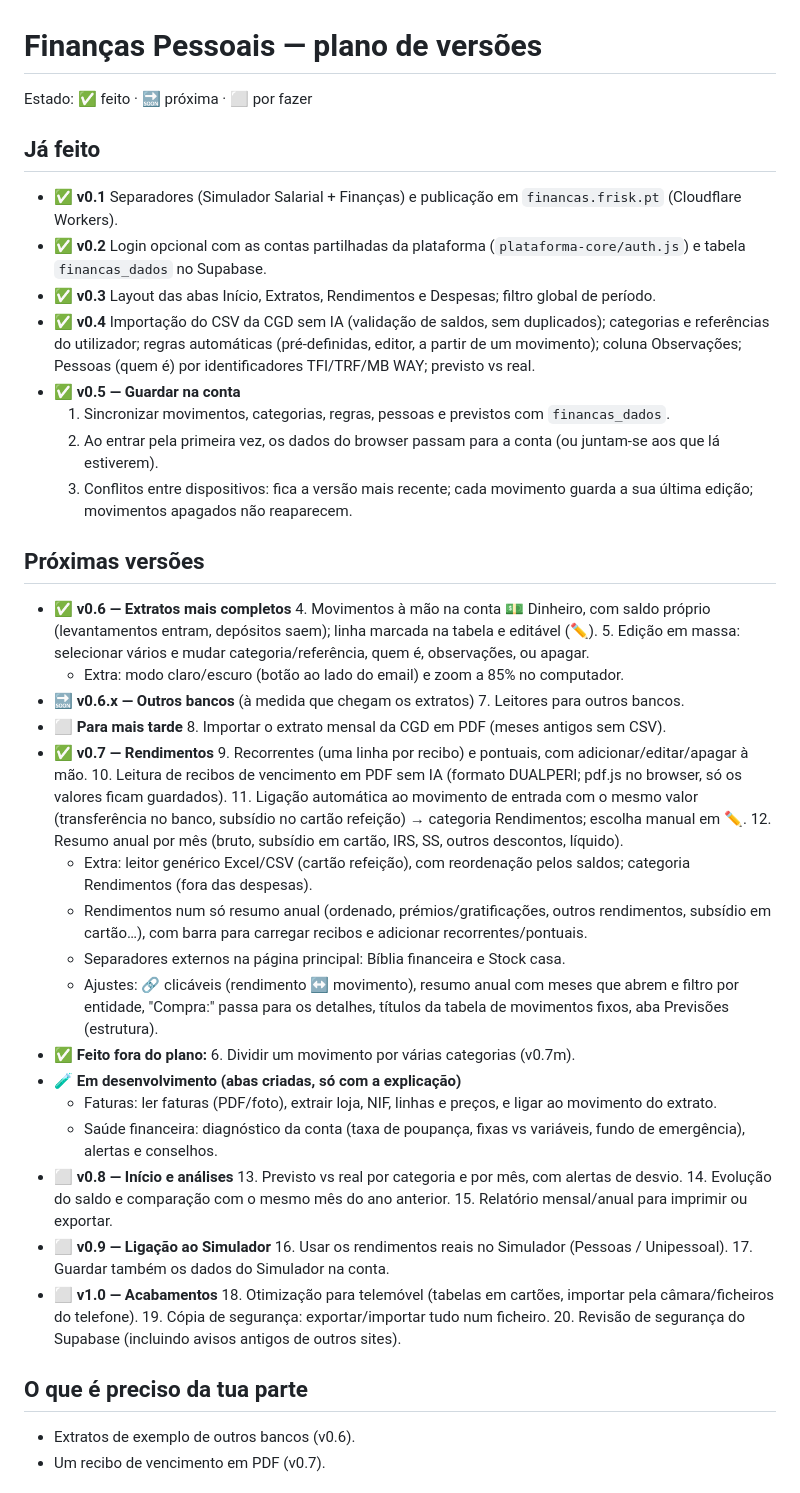
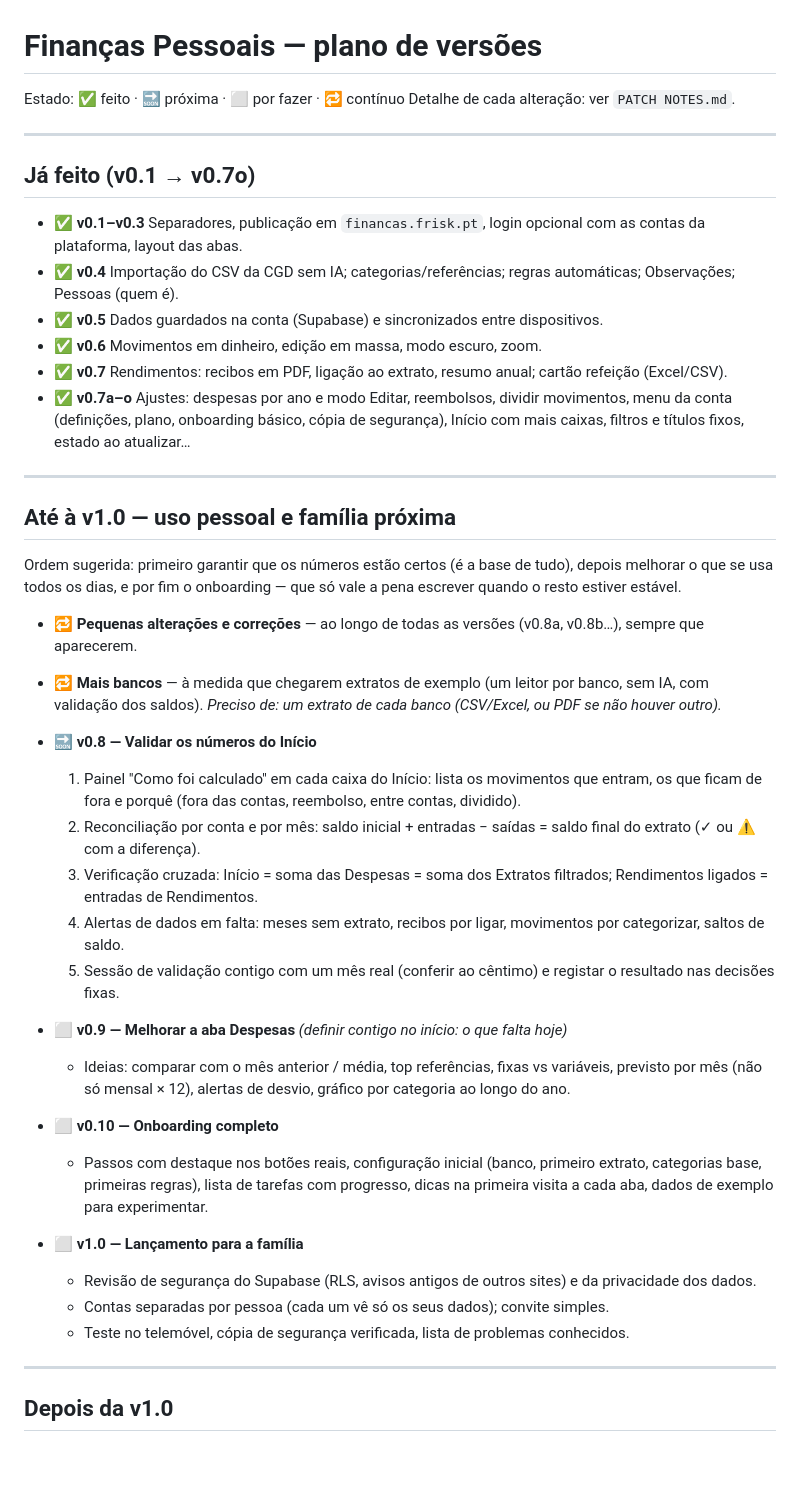
Before and after one commit to Sebalca/financas, a Markdown page: ROADMAP.md, the part around one of its changes. GitHub-like rendering; blank space fills up the shorter version.

Commit message:
ROADMAP: novo plano até à v1.0 (família) e depois
- até v1.0: validar números (v0.8), despesas (v0.9), onboarding (v0.10), lançamento (v1.0); bancos e correções contínuos
- depois: previsões, análise, simulador, empresas, ligação entre contas, acabamentos

Co-Authored-By: Claude Opus 5.5 <noreply@anthropic.com>
Claude-Session: https://claude.ai/code/session_01TnwfvQnkfqghuLqc2MQafJ

```diff
--- a/ROADMAP.md
+++ b/ROADMAP.md
@@ -1,51 +1,46 @@
 # Finanças Pessoais — plano de versões
 
-Estado: ✅ feito · 🔜 próxima · ⬜ por fazer
+Estado: ✅ feito · 🔜 próxima · ⬜ por fazer · 🔁 contínuo
+Detalhe de cada alteração: ver `PATCH NOTES.md`.
 
-## Já feito
-- ✅ **v0.1** Separadores (Simulador Salarial + Finanças) e publicação em `financas.frisk.pt` (Cloudflare Workers).
-- ✅ **v0.2** Login opcional com as contas partilhadas da plataforma (`plataforma-core/auth.js`) e tabela `financas_dados` no Supabase.
-- ✅ **v0.3** Layout das abas Início, Extratos, Rendimentos e Despesas; filtro global de período.
-- ✅ **v0.4** Importação do CSV da CGD sem IA (validação de saldos, sem duplicados); categorias e referências do utilizador; regras automáticas (pré-definidas, editor, a partir de um movimento); coluna Observações; Pessoas (quem é) por identificadores TFI/TRF/MB WAY; previsto vs real.
-- ✅ **v0.5 — Guardar na conta**
-  1. Sincronizar movimentos, categorias, regras, pessoas e previstos com `financas_dados`.
-  2. Ao entrar pela primeira vez, os dados do browser passam para a conta (ou juntam-se aos que lá estiverem).
-  3. Conflitos entre dispositivos: fica a versão mais recente; cada movimento guarda a sua última edição; movimentos apagados não reaparecem.
+---
 
-## Próximas versões
-- ✅ **v0.6 — Extratos mais completos**
-  4. Movimentos à mão na conta 💵 Dinheiro, com saldo próprio (levantamentos entram, depósitos saem); linha marcada na tabela e editável (✏).
-  5. Edição em massa: selecionar vários e mudar categoria/referência, quem é, observações, ou apagar.
-  - Extra: modo claro/escuro (botão ao lado do email) e zoom a 85% no computador.
-- 🔜 **v0.6.x — Outros bancos** (à medida que chegam os extratos)
-  7. Leitores para outros bancos.
-- ⬜ **Para mais tarde**
-  8. Importar o extrato mensal da CGD em PDF (meses antigos sem CSV).
-- ✅ **v0.7 — Rendimentos**
-  9. Recorrentes (uma linha por recibo) e pontuais, com adicionar/editar/apagar à mão.
-  10. Leitura de recibos de vencimento em PDF sem IA (formato DUALPERI; pdf.js no browser, só os valores ficam guardados).
-  11. Ligação automática ao movimento de entrada com o mesmo valor (transferência no banco, subsídio no cartão refeição) → categoria Rendimentos; escolha manual em ✏.
-  12. Resumo anual por mês (bruto, subsídio em cartão, IRS, SS, outros descontos, líquido).
-  - Extra: leitor genérico Excel/CSV (cartão refeição), com reordenação pelos saldos; categoria Rendimentos (fora das despesas).
-  - Rendimentos num só resumo anual (ordenado, prémios/gratificações, outros rendimentos, subsídio em cartão…), com barra para carregar recibos e adicionar recorrentes/pontuais.
-  - Separadores externos na página principal: Bíblia financeira e Stock casa.
-  - Ajustes: 🔗 clicáveis (rendimento ↔ movimento), resumo anual com meses que abrem e filtro por entidade, "Compra:" passa para os detalhes, títulos da tabela de movimentos fixos, aba Previsões (estrutura).
-- ✅ **Feito fora do plano:** 6. Dividir um movimento por várias categorias (v0.7m).
-- 🧪 **Em desenvolvimento (abas criadas, só com a explicação)**
-  - Faturas: ler faturas (PDF/foto), extrair loja, NIF, linhas e preços, e ligar ao movimento do extrato.
-  - Saúde financeira: diagnóstico da conta (taxa de poupança, fixas vs variáveis, fundo de emergência), alertas e conselhos.
-- ⬜ **v0.8 — Início e análises**
-  13. Previsto vs real por categoria e por mês, com alertas de desvio.
-  14. Evolução do saldo e comparação com o mesmo mês do ano anterior.
-  15. Relatório mensal/anual para imprimir ou exportar.
-- ⬜ **v0.9 — Ligação ao Simulador**
-  16. Usar os rendimentos reais no Simulador (Pessoas / Unipessoal).
-  17. Guardar também os dados do Simulador na conta.
-- ⬜ **v1.0 — Acabamentos**
-  18. Otimização para telemóvel (tabelas em cartões, importar pela câmara/ficheiros do telefone).
-  19. Cópia de segurança: exportar/importar tudo num ficheiro.
-  20. Revisão de segurança do Supabase (incluindo avisos antigos de outros sites).
+## Já feito (v0.1 → v0.7o)
+- ✅ **v0.1–v0.3** Separadores, publicação em `financas.frisk.pt`, login opcional com as contas da plataforma, layout das abas.
+- ✅ **v0.4** Importação do CSV da CGD sem IA; categorias/referências; regras automáticas; Observações; Pessoas (quem é).
+- ✅ **v0.5** Dados guardados na conta (Supabase) e sincronizados entre dispositivos.
+- ✅ **v0.6** Movimentos em dinheiro, edição em massa, modo escuro, zoom.
+- ✅ **v0.7** Rendimentos: recibos em PDF, ligação ao extrato, resumo anual; cartão refeição (Excel/CSV).
+- ✅ **v0.7a–o** Ajustes: despesas por ano e modo Editar, reembolsos, dividir movimentos, menu da conta (definições, plano, onboarding básico, cópia de segurança), Início com mais caixas, filtros e títulos fixos, estado ao atualizar…
 
-## O que é preciso da tua parte
-- Extratos de exemplo de outros bancos (v0.6).
-- Um recibo de vencimento em PDF (v0.7).
+---
+
+## Até à v1.0 — uso pessoal e família próxima
+
+Ordem sugerida: primeiro garantir que os números estão certos (é a base de tudo), depois melhorar o que se usa todos os dias, e por fim o onboarding — que só vale a pena escrever quando o resto estiver estável.
+
+- 🔁 **Pequenas alterações e correções** — ao longo de todas as versões (v0.8a, v0.8b…), sempre que aparecerem.
+- 🔁 **Mais bancos** — à medida que chegarem extratos de exemplo (um leitor por banco, sem IA, com validação dos saldos). *Preciso de: um extrato de cada banco (CSV/Excel, ou PDF se não houver outro).*
+
+- 🔜 **v0.8 — Validar os números do Início**
+  1. Painel "Como foi calculado" em cada caixa do Início: lista os movimentos que entram, os que ficam de fora e porquê (fora das contas, reembolso, entre contas, dividido).
+  2. Reconciliação por conta e por mês: saldo inicial + entradas − saídas = saldo final do extrato (✓ ou ⚠ com a diferença).
+  3. Verificação cruzada: Início = soma das Despesas = soma dos Extratos filtrados; Rendimentos ligados = entradas de Rendimentos.
+  4. Alertas de dados em falta: meses sem extrato, recibos por ligar, movimentos por categorizar, saltos de saldo.
+  5. Sessão de validação contigo com um mês real (conferir ao cêntimo) e registar o resultado nas decisões fixas.
+
+- ⬜ **v0.9 — Melhorar a aba Despesas** *(definir contigo no início: o que falta hoje)*
+  - Ideias: comparar com o mês anterior / média, top referências, fixas vs variáveis, previsto por mês (não só mensal × 12), alertas de desvio, gráfico por categoria ao longo do ano.
+
+- ⬜ **v0.10 — Onboarding completo**
+  - Passos com destaque nos botões reais, configuração inicial (banco, primeiro extrato, categorias base, primeiras regras), lista de tarefas com progresso, dicas na primeira visita a cada aba, dados de exemplo para experimentar.
+
+- ⬜ **v1.0 — Lançamento para a família**
+  - Revisão de segurança do Supabase (RLS, avisos antigos de outros sites) e da privacidade dos dados.
+  - Contas separadas por pessoa (cada um vê só os seus dados); convite simples.
+  - Teste no telemóvel, cópia de segurança verificada, lista de problemas conhecidos.
+
+---
+
+## Depois da v1.0
+
```
Also changed, not shown: other parts of ROADMAP.md (+15 -0 lines).
